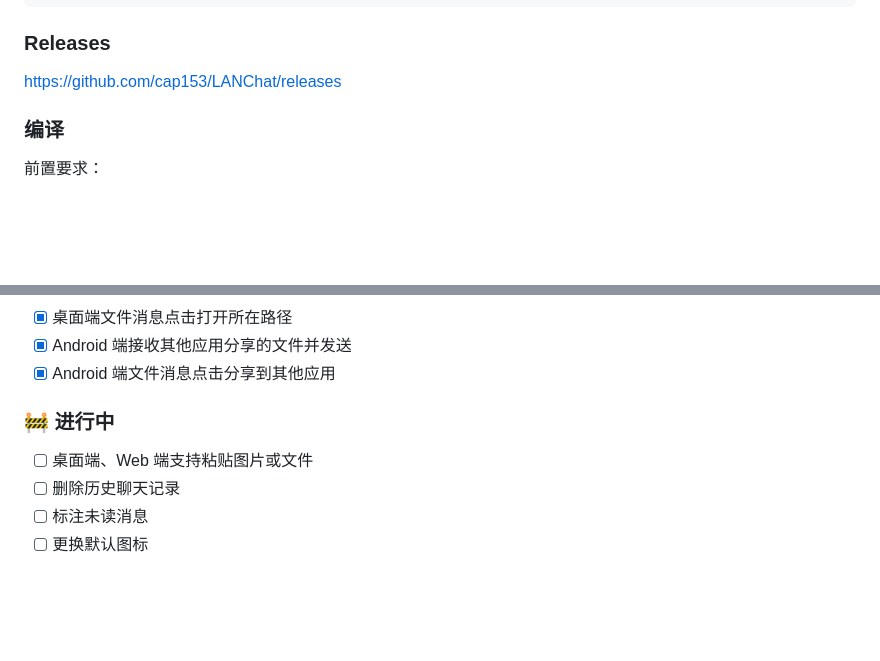
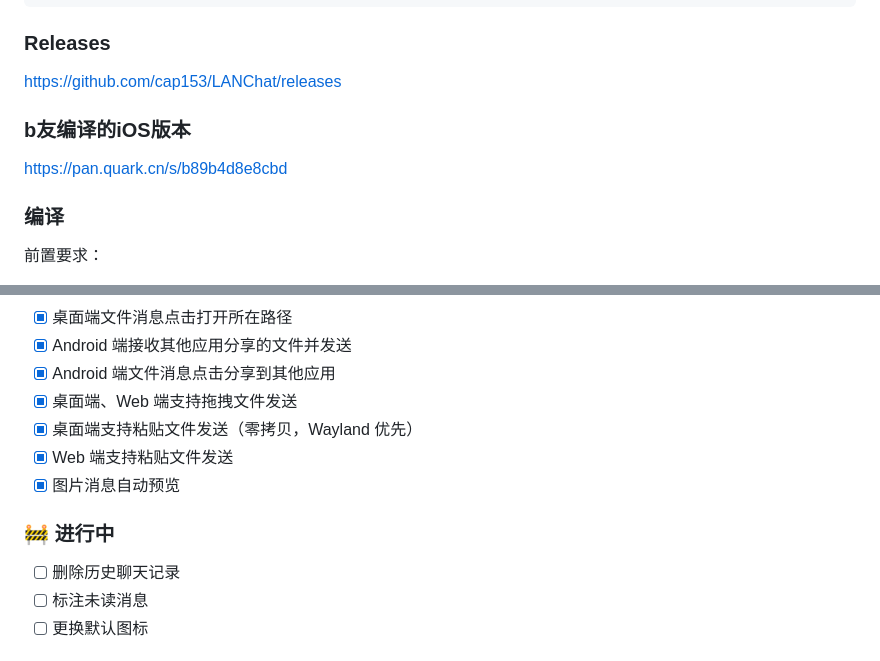
Before and after one commit to cap153/LANChat, a Markdown page: README.md, 2 parts joined by grey strips. Drawn GitHub-style; blank space fills up the shorter version.

Commit message:
添加iOS版本链接

```diff
--- a/README.md
+++ b/README.md
@@ -33,6 +33,10 @@ paru -S lanchat-bin
 ### Releases
 
 [https://github.com/cap153/LANChat/releases](https://github.com/cap153/LANChat/releases)
+
+### b友编译的iOS版本
+
+[https://pan.quark.cn/s/b89b4d8e8cbd](https://pan.quark.cn/s/b89b4d8e8cbd)
 
 ### 编译
 
@@ -105,9 +109,12 @@ cargo build --release --bin lanchat-web --features web --no-default-features
 - [x] 桌面端文件消息点击打开所在路径
 - [x] Android 端接收其他应用分享的文件并发送
 - [x] Android 端文件消息点击分享到其他应用
+- [x] 桌面端、Web 端支持拖拽文件发送
+- [x] 桌面端支持粘贴文件发送（零拷贝，Wayland 优先）
+- [x] Web 端支持粘贴文件发送
+- [x] 图片消息自动预览
 
 ### 🚧 进行中
-- [ ] 桌面端、Web 端支持粘贴图片或文件
 - [ ] 删除历史聊天记录
 - [ ] 标注未读消息
 - [ ] 更换默认图标
```
